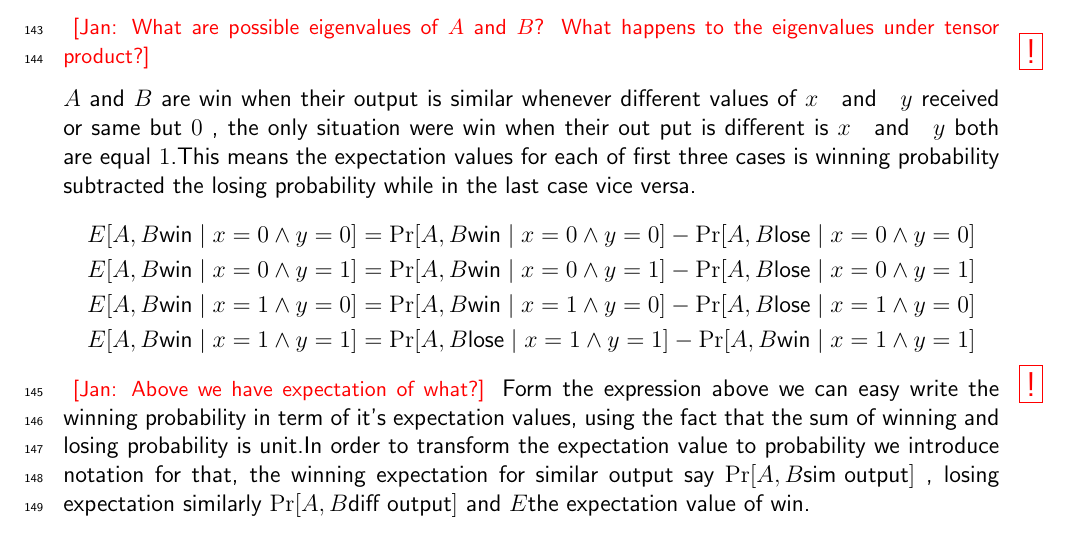
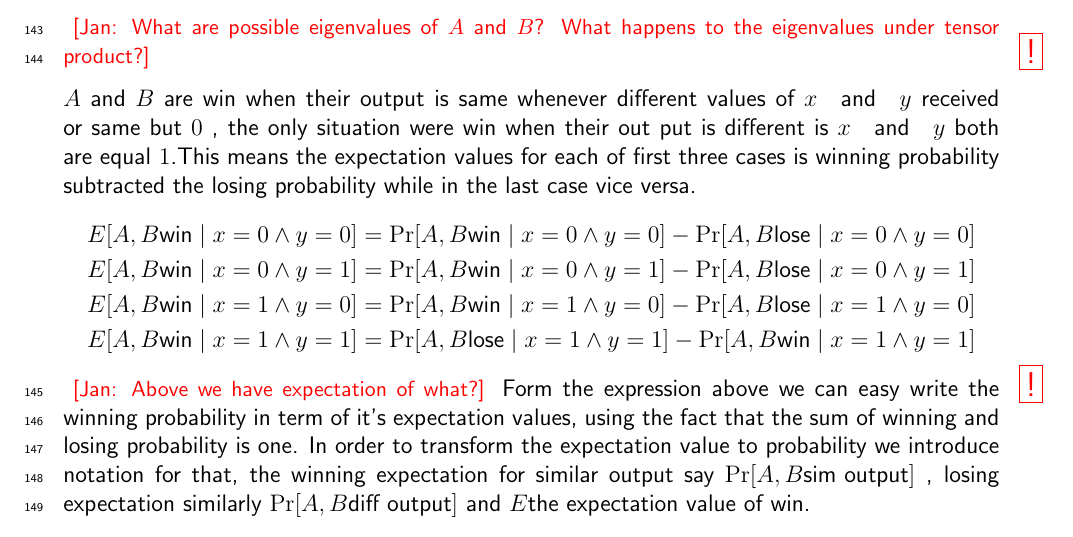
Before and after one commit to jhazla/aims_rwanda_2017_essays, a LaTeX thesis (Tahir/master-document.tex, which reads Tahir/chapter2.tex): part of page 13 of 23, cut so that both start at the same text. Compiled offline with pdfLaTeX; a LaTeX package or settings file that is missing is left out.

Commit message:
cosmetics

```diff
--- a/Tahir/chapter2.tex
+++ b/Tahir/chapter2.tex
@@ -150,7 +150,7 @@ $$\Pr[A,B \text{win} \mid  x=i \wedge y=j]+\Pr[A,B \text{lose}  \mid  x=i \wedge
 \Jnote{What are possible eigenvalues of $A$ and $B$? What happens to the eigenvalues
   under tensor product?}
 
-$A$ and $B$ are win when their output is similar whenever  different values of $x \quad \text{and} \quad y$ received or same but $0$ , the only situation were win when their out put is different is $x \quad \text{and} \quad y$ both are equal $1$.This means the expectation values for  each of first three  cases is   winning probability subtracted  the losing probability while in the last case vice versa.
+$A$ and $B$ are win when their output is same whenever  different values of $x \quad \text{and} \quad y$ received or same but $0$ , the only situation were win when their out put is different is $x \quad \text{and} \quad y$ both are equal $1$.This means the expectation values for  each of first three  cases is   winning probability subtracted  the losing probability while in the last case vice versa.
 \begin{align*}
 E[A,B \text{win}  \mid  x=0 \wedge y=0]&=\Pr[A,B \text{win}  \mid  x=0 \wedge y=0]-\Pr[A,B \text{lose}  \mid  x=0 \wedge y=0]\\
 E[A,B \text{win}  \mid  x=0 \wedge y=1]&=\Pr[A,B \text{win}  \mid  x=0 \wedge y=1]-\Pr[A,B \text{lose}  \mid  x=0 \wedge y=1]\\
@@ -158,7 +158,7 @@ E[A,B \text{win}  \mid  x=1 \wedge y=0]&=\Pr[A,B \text{win}  \mid  x=1 \wedge y=
 E[A,B \text{win}  \mid  x=1 \wedge y=1]&=\Pr[A,B \text{lose}  \mid  x=1 \wedge y=1]-\Pr[A,B \text{win}  \mid  x=1 \wedge y=1]
 \end{align*}
 \Jnote{Above we have expectation of what?}
-Form the expression above we can easy write the winning probability in term of it's expectation values, using the fact that the sum of winning and losing probability  is unit.In order to transform the expectation value to probability we introduce notation for that, the winning expectation for similar output say $\Pr[A,B \text{sim output}]$ , losing expectation similarly $\Pr[A,B \text{diff output}]$ and $E$the expectation value of win.
+Form the expression above we can easy write the winning probability in term of it's expectation values, using the fact that the sum of winning and losing probability  is one. In order to transform the expectation value to probability we introduce notation for that, the winning expectation for similar output say $\Pr[A,B \text{sim output}]$ , losing expectation similarly $\Pr[A,B \text{diff output}]$ and $E$the expectation value of win.
 
 \begin{align*}
 \Pr[A,B \text{sim output}]=\frac{1+E}{2}\\
```
